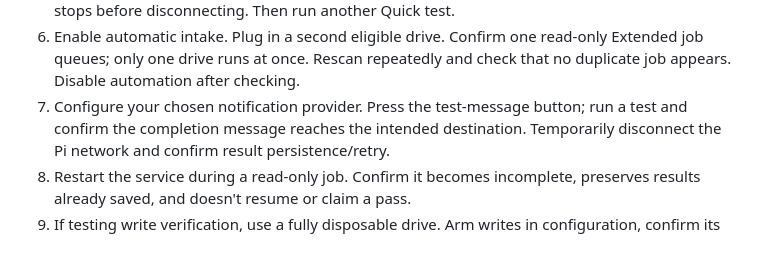
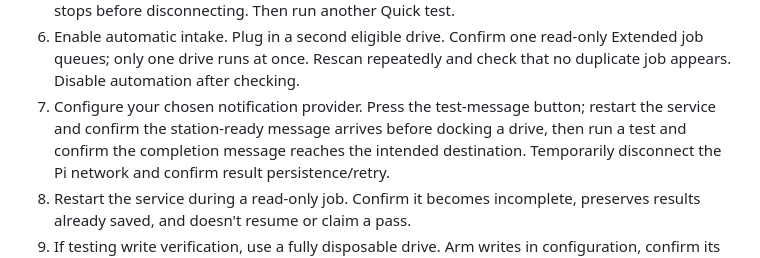
Before and after one commit to pcamp96/drivecheck, a Markdown page: docs/MONDAY-TEST-PLAN.md, the part around the change. Drawn GitHub-style.

```diff
--- a/docs/MONDAY-TEST-PLAN.md
+++ b/docs/MONDAY-TEST-PLAN.md
@@ -23,7 +23,8 @@ performance claims.
    read-only Extended job queues; only one drive runs at once. Rescan repeatedly
    and check that no duplicate job appears. Disable automation after checking.
 7. Configure your chosen notification provider. Press the test-message button;
-   run a test and confirm the completion message reaches the intended destination.
+   restart the service and confirm the station-ready message arrives before docking
+   a drive, then run a test and confirm the completion message reaches the intended destination.
    Temporarily disconnect the Pi network and confirm result persistence/retry.
 8. Restart the service during a read-only job. Confirm it becomes incomplete,
    preserves results already saved, and doesn't resume or claim a pass.
```
Also changed, not shown: README.md (+3 -1 lines), docs/IMPLEMENTATION.md (+24 -0 lines).
